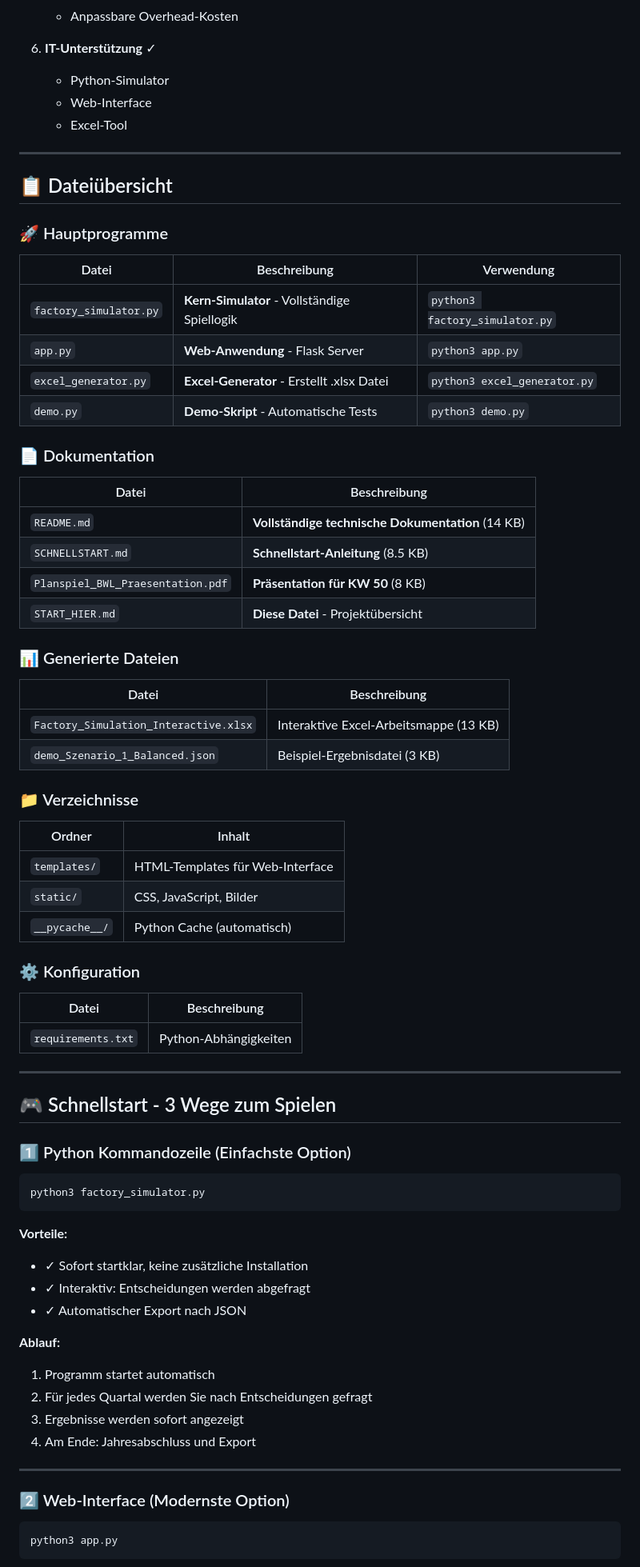
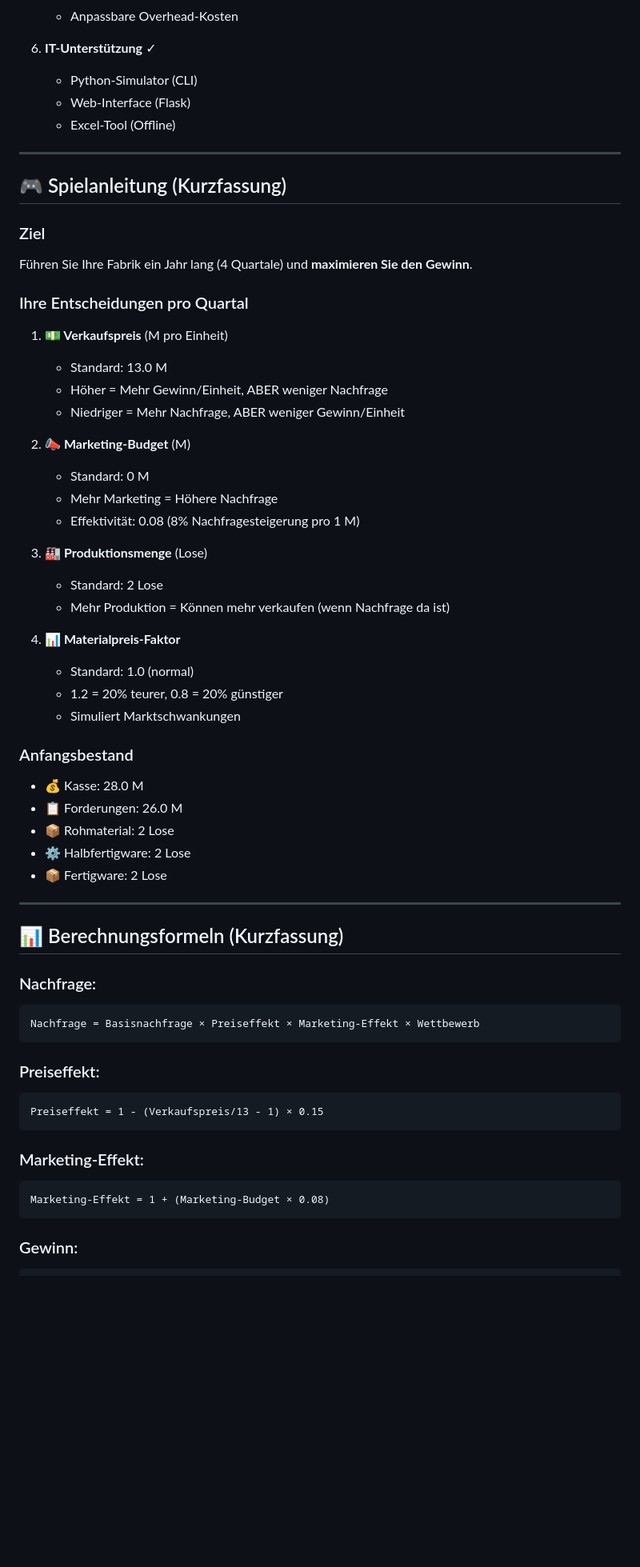
Before and after one commit to mohamedmeid/Planspiel-BWL-BDE, a Markdown page: START_HIER.md, the part around the change printed below. Shown: that part at 80% size. GitHub-like rendering; blank space fills up the shorter version.

````diff
--- a/START_HIER.md
+++ b/START_HIER.md
@@ -36,75 +104,63 @@ Dieses Verzeichnis enthält die **komplette Lösung** für das erweiterte Factor
    - Anpassbare Overhead-Kosten
 
 6. **IT-Unterstützung** ✓
-   - Python-Simulator
-   - Web-Interface
-   - Excel-Tool
+   - Python-Simulator (CLI)
+   - Web-Interface (Flask)
+   - Excel-Tool (Offline)
 
 ---
 
-## 📋 Dateiübersicht
+## 🎮 Spielanleitung (Kurzfassung)
 
-### 🚀 Hauptprogramme
+### Ziel
+Führen Sie Ihre Fabrik ein Jahr lang (4 Quartale) und **maximieren Sie den Gewinn**.
 
-| Datei | Beschreibung | Verwendung |
-|-------|--------------|------------|
-| `factory_simulator.py` | **Kern-Simulator** - Vollständige Spiellogik | `python3 factory_simulator.py` |
-| `app.py` | **Web-Anwendung** - Flask Server | `python3 app.py` |
-| `excel_generator.py` | **Excel-Generator** - Erstellt .xlsx Datei | `python3 excel_generator.py` |
-| `demo.py` | **Demo-Skript** - Automatische Tests | `python3 demo.py` |
+### Ihre Entscheidungen pro Quartal
 
-### 📄 Dokumentation
+1. **💵 Verkaufspreis** (M pro Einheit)
+   - Standard: 13.0 M
+   - Höher = Mehr Gewinn/Einheit, ABER weniger Nachfrage
+   - Niedriger = Mehr Nachfrage, ABER weniger Gewinn/Einheit
 
-| Datei | Beschreibung |
-|-------|--------------|
-| `README.md` | **Vollständige technische Dokumentation** (14 KB) |
-| `SCHNELLSTART.md` | **Schnellstart-Anleitung** (8.5 KB) |
-| `Planspiel_BWL_Praesentation.pdf` | **Präsentation für KW 50** (8 KB) |
-| `START_HIER.md` | **Diese Datei** - Projektübersicht |
+2. **📣 Marketing-Budget** (M)
+   - Standard: 0 M
+   - Mehr Marketing = Höhere Nachfrage
+   - Effektivität: 0.08 (8% Nachfragesteigerung pro 1 M)
 
-### 📊 Generierte Dateien
+3. **🏭 Produktionsmenge** (Lose)
+   - Standard: 2 Lose
+   - Mehr Produktion = Können mehr verkaufen (wenn Nachfrage da ist)
 
-| Datei | Beschreibung |
-|-------|--------------|
-| `Factory_Simulation_Interactive.xlsx` | Interaktive Excel-Arbeitsmappe (13 KB) |
-| `demo_Szenario_1_Balanced.json` | Beispiel-Ergebnisdatei (3 KB) |
+4. **📊 Materialpreis-Faktor**
+   - Standard: 1.0 (normal)
+   - 1.2 = 20% teurer, 0.8 = 20% günstiger
+   - Simuliert Marktschwankungen
 
-### 📁 Verzeichnisse
-
-| Ordner | Inhalt |
-|--------|--------|
-| `templates/` | HTML-Templates für Web-Interface |
-| `static/` | CSS, JavaScript, Bilder |
-| `__pycache__/` | Python Cache (automatisch) |
-
-### ⚙️ Konfiguration
-
-| Datei | Beschreibung |
-|-------|--------------|
-| `requirements.txt` | Python-Abhängigkeiten |
+### Anfangsbestand
+- 💰 Kasse: 28.0 M
+- 📋 Forderungen: 26.0 M
+- 📦 Rohmaterial: 2 Lose
+- ⚙️ Halbfertigware: 2 Lose
+- 📦 Fertigware: 2 Lose
 
 ---
 
-## 🎮 Schnellstart - 3 Wege zum Spielen
+## 📊 Berechnungsformeln (Kurzfassung)
 
-### 1️⃣ Python Kommandozeile (Einfachste Option)
-```bash
-python3 factory_simulator.py
+### Nachfrage:
 ```
-**Vorteile:**
-- ✓ Sofort startklar, keine zusätzliche Installation
-- ✓ Interaktiv: Entscheidungen werden abgefragt
-- ✓ Automatischer Export nach JSON
+Nachfrage = Basisnachfrage × Preiseffekt × Marketing-Effekt × Wettbewerb
+```
 
-**Ablauf:**
-1. Programm startet automatisch
-2. Für jedes Quartal werden Sie nach Entscheidungen gefragt
-3. Ergebnisse werden sofort angezeigt
-4. Am Ende: Jahresabschluss und Export
+### Preiseffekt:
+```
+Preiseffekt = 1 - (Verkaufspreis/13 - 1) × 0.15
+```
 
----
+### Marketing-Effekt:
+```
+Marketing-Effekt = 1 + (Marketing-Budget × 0.08)
+```
 
-### 2️⃣ Web-Interface (Modernste Option)
-```bash
-python3 app.py
+### Gewinn:
 ```
````
Also changed, not shown: other parts of START_HIER.md (+251 -243 lines).
